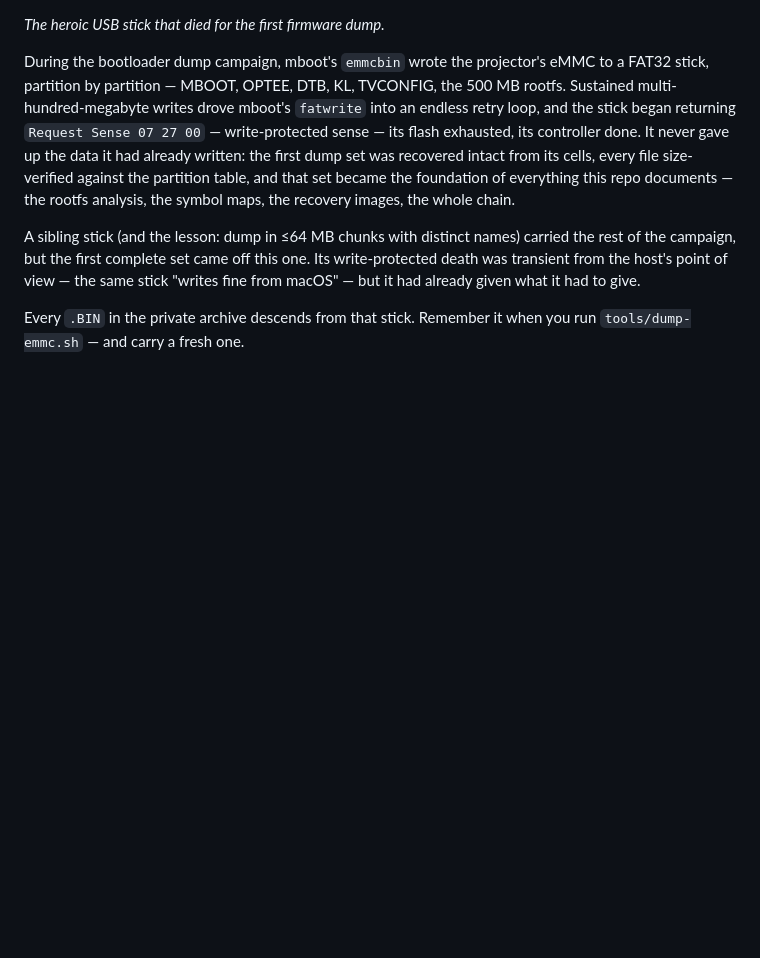
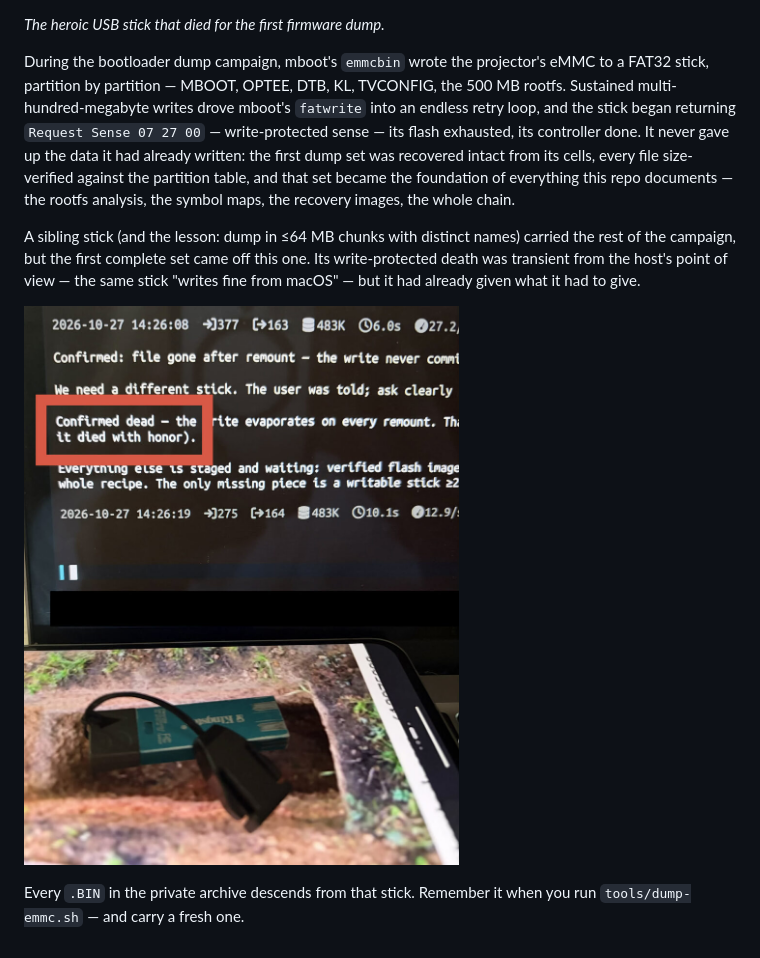
Before and after one commit to egon-r/toptro-x9loit, a Markdown page: docs/history/usb-stick-memorial.md, the part around the change. GitHub-like rendering; pictures changed too: docs/history/img/usb_funeral.jpg (added); blank space fills up the shorter version.

Commit message:
memorial: photo of the fallen stick (stripped, downscaled)

```diff
--- a/docs/history/usb-stick-memorial.md
+++ b/docs/history/usb-stick-memorial.md
@@ -19,5 +19,7 @@ one. Its write-protected death was transient from the host's point of view —
 the same stick "writes fine from macOS" — but it had already given what it
 had to give.
 
+![the stick at rest](img/usb_funeral.jpg)
+
 Every `.BIN` in the private archive descends from that stick. Remember it
 when you run `tools/dump-emmc.sh` — and carry a fresh one.
```
